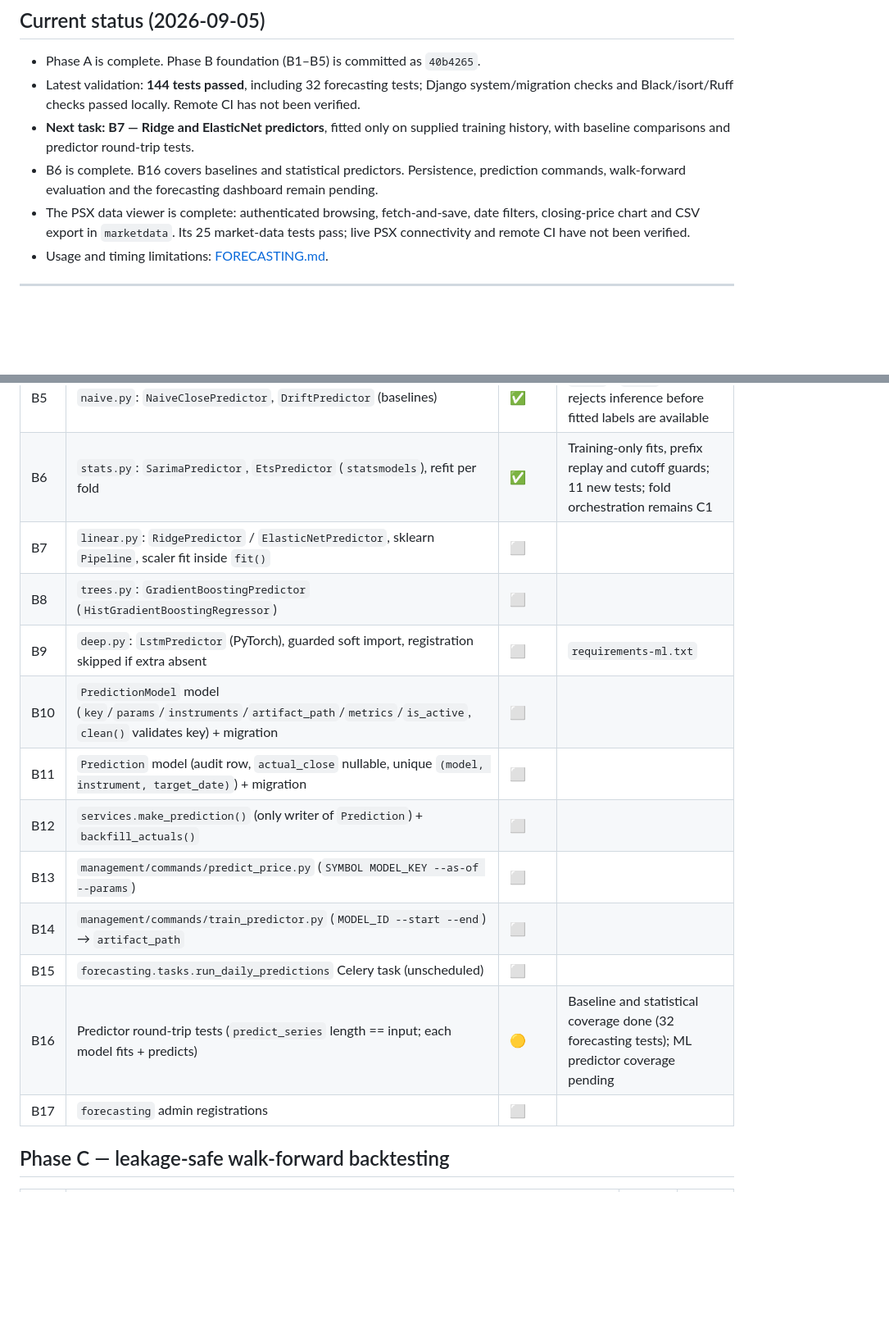
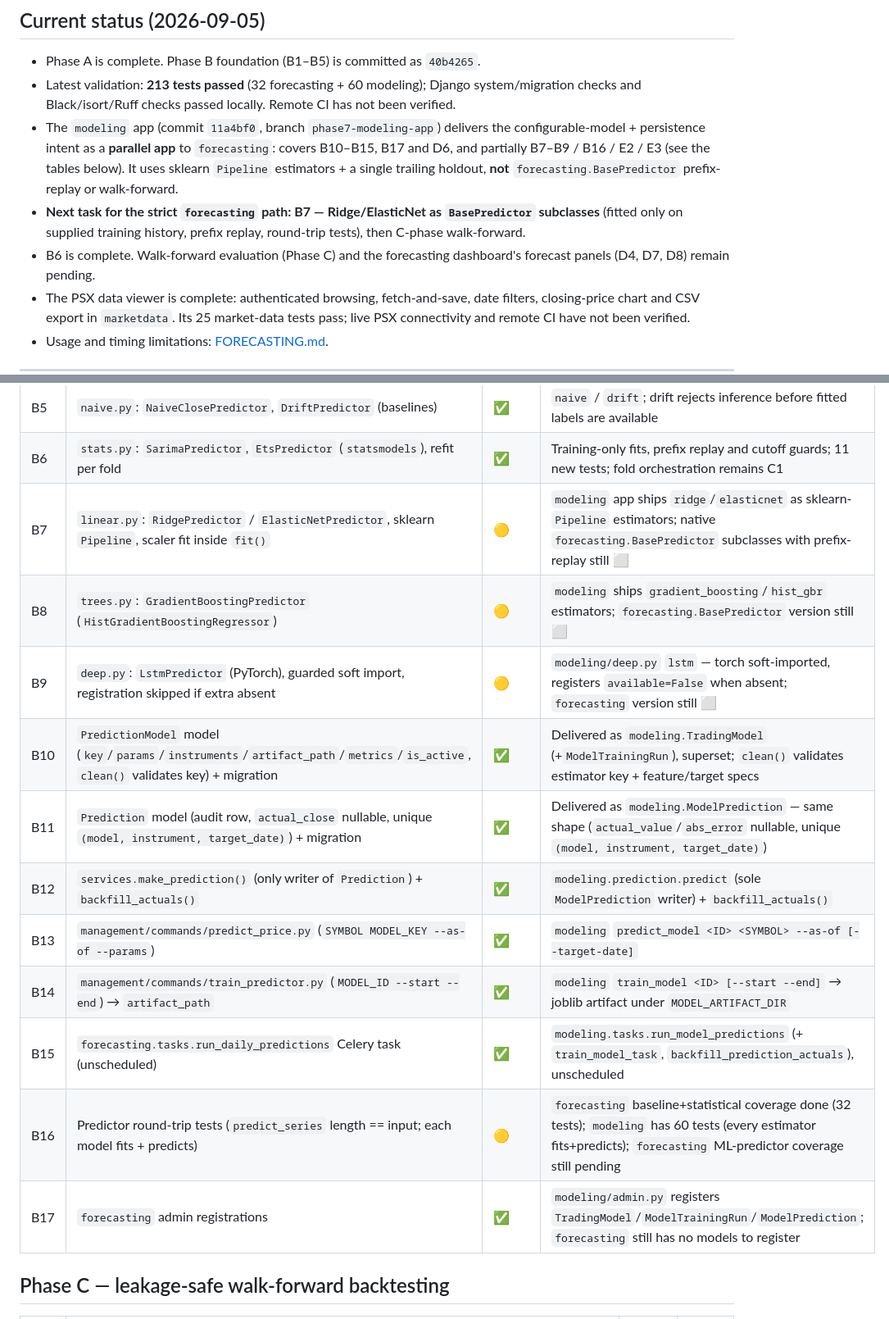
Before and after one commit to faheemkhaskheli9/Automated-Stock-Trading, a Markdown page: docs/TASKS.md, 2 parts joined by grey strips. Shown at 82% size. Drawn GitHub-style; blank space fills up the shorter version.

Commit message:
docs/TASKS.md: reconcile Phase B/D status with the modeling app
Mark B10-B15, B17 and D6 done (delivered by the modeling app as
TradingModel/ModelTrainingRun/ModelPrediction, predict/backfill_actuals,
train_model/predict_model commands, run_model_predictions task, admin,
and the /modeling/estimators/ catalogue). B7-B9 and B16/E2/E3 moved to
in-progress: the modeling app ships those estimators/tests via sklearn
Pipeline + a single holdout, but the leakage-strict forecasting.
BasePredictor prefix-replay versions and walk-forward are still pending.

Co-Authored-By: Claude Sonnet 5 <noreply@anthropic.com>

```diff
--- a/docs/TASKS.md
+++ b/docs/TASKS.md
@@ -9,13 +9,20 @@ Status legend: ⬜ Not started · 🟡 In progress · ✅ Done · ⛔ Blocked ·
 ## Current status (2026-09-05)
 
 - Phase A is complete. Phase B foundation (B1–B5) is committed as `40b4265`.
-- Latest validation: **144 tests passed**, including 32 forecasting tests;
+- Latest validation: **213 tests passed** (32 forecasting + 60 modeling);
   Django system/migration checks and Black/isort/Ruff checks passed locally.
   Remote CI has not been verified.
-- **Next task: B7 — Ridge and ElasticNet predictors**, fitted only on supplied
-  training history, with baseline comparisons and predictor round-trip tests.
-- B6 is complete. B16 covers baselines and statistical predictors. Persistence, prediction
-  commands, walk-forward evaluation and the forecasting dashboard remain pending.
+- The `modeling` app (commit `11a4bf0`, branch `phase7-modeling-app`)
+  delivers the configurable-model + persistence intent as a **parallel app**
+  to `forecasting`: covers B10–B15, B17 and D6, and partially B7–B9 / B16 /
+  E2 / E3 (see the tables below). It uses sklearn `Pipeline` estimators + a
+  single trailing holdout, **not** `forecasting.BasePredictor` prefix-replay
+  or walk-forward.
+- **Next task for the strict `forecasting` path: B7 — Ridge/ElasticNet as
+  `BasePredictor` subclasses** (fitted only on supplied training history,
+  prefix replay, round-trip tests), then C-phase walk-forward.
+- B6 is complete. Walk-forward evaluation (Phase C) and the forecasting
+  dashboard's forecast panels (D4, D7, D8) remain pending.
 - The PSX data viewer is complete: authenticated browsing, fetch-and-save, date
   filters, closing-price chart and CSV export in `marketdata`. Its 25 market-data
   tests pass; live PSX connectivity and remote CI have not been verified.
@@ -55,17 +62,17 @@ Status legend: ⬜ Not started · 🟡 In progress · ✅ Done · ⛔ Blocked ·
 | B4 | `features.py`: `assemble_training_frame()` — lag/return features + `research` bundle as-of each bar; target = next close | ✅ | Completed-day availability; aligned next-observed labels; cutoff feature hashes; no future labels in inputs |
 | B5 | `naive.py`: `NaiveClosePredictor`, `DriftPredictor` (baselines) | ✅ | `naive` / `drift`; drift rejects inference before fitted labels are available |
 | B6 | `stats.py`: `SarimaPredictor`, `EtsPredictor` (`statsmodels`), refit per fold | ✅ | Training-only fits, prefix replay and cutoff guards; 11 new tests; fold orchestration remains C1 |
-| B7 | `linear.py`: `RidgePredictor` / `ElasticNetPredictor`, sklearn `Pipeline`, scaler fit inside `fit()` | ⬜ | |
-| B8 | `trees.py`: `GradientBoostingPredictor` (`HistGradientBoostingRegressor`) | ⬜ | |
-| B9 | `deep.py`: `LstmPredictor` (PyTorch), guarded soft import, registration skipped if extra absent | ⬜ | `requirements-ml.txt` |
-| B10 | `PredictionModel` model (`key`/`params`/`instruments`/`artifact_path`/`metrics`/`is_active`, `clean()` validates key) + migration | ⬜ | |
-| B11 | `Prediction` model (audit row, `actual_close` nullable, unique `(model, instrument, target_date)`) + migration | ⬜ | |
-| B12 | `services.make_prediction()` (only writer of `Prediction`) + `backfill_actuals()` | ⬜ | |
-| B13 | `management/commands/predict_price.py` (`SYMBOL MODEL_KEY --as-of --params`) | ⬜ | |
-| B14 | `management/commands/train_predictor.py` (`MODEL_ID --start --end`) → `artifact_path` | ⬜ | |
-| B15 | `forecasting.tasks.run_daily_predictions` Celery task (unscheduled) | ⬜ | |
-| B16 | Predictor round-trip tests (`predict_series` length == input; each model fits + predicts) | 🟡 | Baseline and statistical coverage done (32 forecasting tests); ML predictor coverage pending |
-| B17 | `forecasting` admin registrations | ⬜ | |
+| B7 | `linear.py`: `RidgePredictor` / `ElasticNetPredictor`, sklearn `Pipeline`, scaler fit inside `fit()` | 🟡 | `modeling` app ships `ridge`/`elasticnet` as sklearn-`Pipeline` estimators; native `forecasting.BasePredictor` subclasses with prefix-replay still ⬜ |
+| B8 | `trees.py`: `GradientBoostingPredictor` (`HistGradientBoostingRegressor`) | 🟡 | `modeling` ships `gradient_boosting`/`hist_gbr` estimators; `forecasting.BasePredictor` version still ⬜ |
+| B9 | `deep.py`: `LstmPredictor` (PyTorch), guarded soft import, registration skipped if extra absent | 🟡 | `modeling/deep.py` `lstm` — torch soft-imported, registers `available=False` when absent; `forecasting` version still ⬜ |
+| B10 | `PredictionModel` model (`key`/`params`/`instruments`/`artifact_path`/`metrics`/`is_active`, `clean()` validates key) + migration | ✅ | Delivered as `modeling.TradingModel` (+`ModelTrainingRun`), superset; `clean()` validates estimator key + feature/target specs |
+| B11 | `Prediction` model (audit row, `actual_close` nullable, unique `(model, instrument, target_date)`) + migration | ✅ | Delivered as `modeling.ModelPrediction` — same shape (`actual_value`/`abs_error` nullable, unique `(model, instrument, target_date)`) |
+| B12 | `services.make_prediction()` (only writer of `Prediction`) + `backfill_actuals()` | ✅ | `modeling.prediction.predict` (sole `ModelPrediction` writer) + `backfill_actuals()` |
+| B13 | `management/commands/predict_price.py` (`SYMBOL MODEL_KEY --as-of --params`) | ✅ | `modeling` `predict_model <ID> <SYMBOL> --as-of [--target-date]` |
+| B14 | `management/commands/train_predictor.py` (`MODEL_ID --start --end`) → `artifact_path` | ✅ | `modeling` `train_model <ID> [--start --end]` → joblib artifact under `MODEL_ARTIFACT_DIR` |
+| B15 | `forecasting.tasks.run_daily_predictions` Celery task (unscheduled) | ✅ | `modeling.tasks.run_model_predictions` (+ `train_model_task`, `backfill_prediction_actuals`), unscheduled |
+| B16 | Predictor round-trip tests (`predict_series` length == input; each model fits + predicts) | 🟡 | `forecasting` baseline+statistical coverage done (32 tests); `modeling` has 60 tests (every estimator fits+predicts); `forecasting` ML-predictor coverage still pending |
+| B17 | `forecasting` admin registrations | ✅ | `modeling/admin.py` registers `TradingModel`/`ModelTrainingRun`/`ModelPrediction`; `forecasting` still has no models to register |
 
 ## Phase C — leakage-safe walk-forward backtesting
 
```
Also changed, not shown: other parts of docs/TASKS.md (+3 -3 lines).
